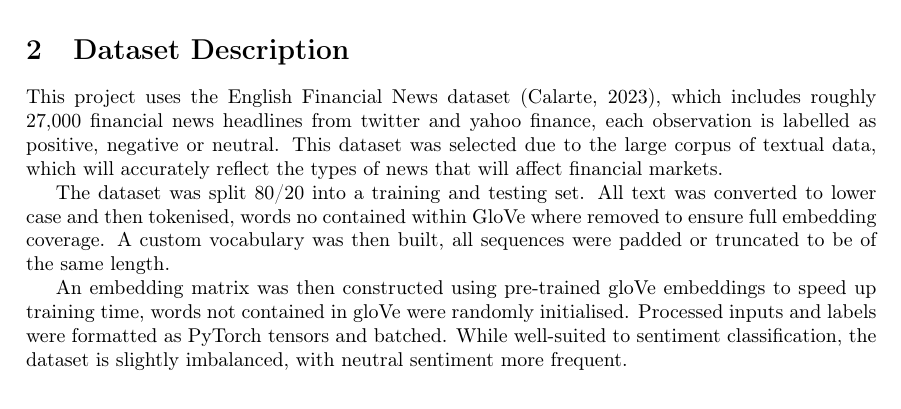
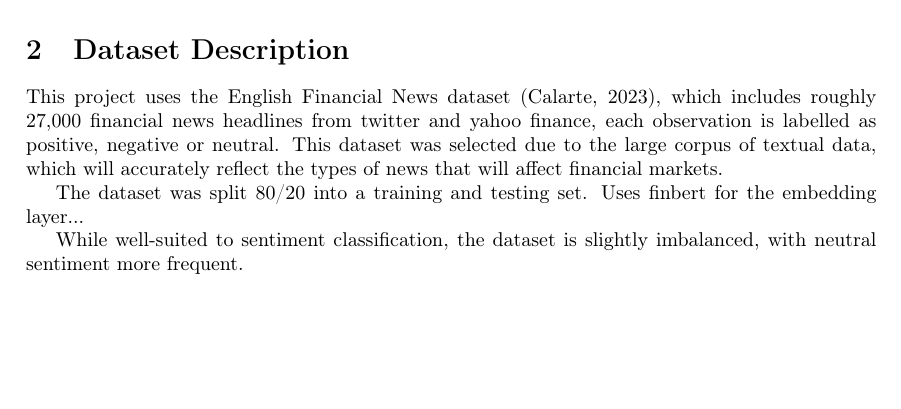
Before and after one commit to JoshLG18/SentimentAnalysis, a LaTeX document (report/Report.tex): part of page 1 of 3, cut so that both start at the same text, the shorter picture padded with empty space. Compiled offline with pdfLaTeX.

Commit message:
fixing large file issues

```diff
--- a/report/Report.tex
+++ b/report/Report.tex
@@ -58,12 +58,8 @@ This project uses the English Financial News dataset (Calarte, 2023), which incl
 from twitter and yahoo finance, each observation is labelled as positive, negative or neutral. This dataset was selected
 due to the large corpus of textual data, which will accurately reflect the types of news that will affect financial markets.
 
-The dataset was split 80/20 into a training and testing set. All text was converted to lower case and then
-tokenised, words no contained within GloVe where removed to ensure full embedding coverage. A custom vocabulary was then built,
-all sequences were padded or truncated to be of the same length.
+The dataset was split 80/20 into a training and testing set. Uses finbert for the embedding layer...
 
-An embedding matrix was then constructed using pre-trained gloVe embeddings to speed up training time, words not contained in
-gloVe were randomly initialised. Processed inputs and labels were formatted as PyTorch tensors and batched.
 While well-suited to sentiment classification, the dataset is slightly imbalanced, with neutral sentiment more frequent.
 
 %-------------------------------------------------------%
```
Also changed, not shown: report/Report.pdf, 2 other files.
